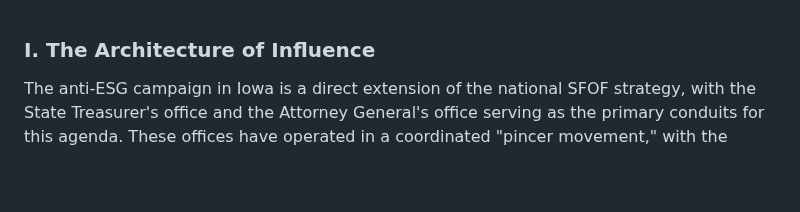
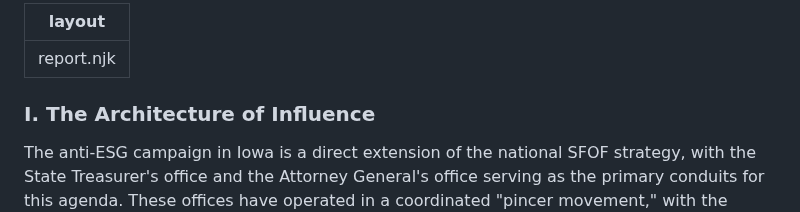
Before and after one commit to jp-dunlap/SFOFWatch, a Markdown page: reports/iowa.md, the part around the change. Rendered like a GitHub page; blank space fills up the shorter version.

```diff
--- a/reports/iowa.md
+++ b/reports/iowa.md
@@ -1,3 +1,6 @@
+---
+layout: report.njk
+---
 ### I. The Architecture of Influence
 
 The anti-ESG campaign in Iowa is a direct extension of the national SFOF strategy, with the State Treasurer's office and the Attorney General's office serving as the primary conduits for this agenda. These offices have operated in a coordinated "pincer movement," with the Treasurer applying financial pressure and the Attorney General applying legal pressure, both framing their actions as a defense of Iowa's cornerstone agriculture industry.
```
